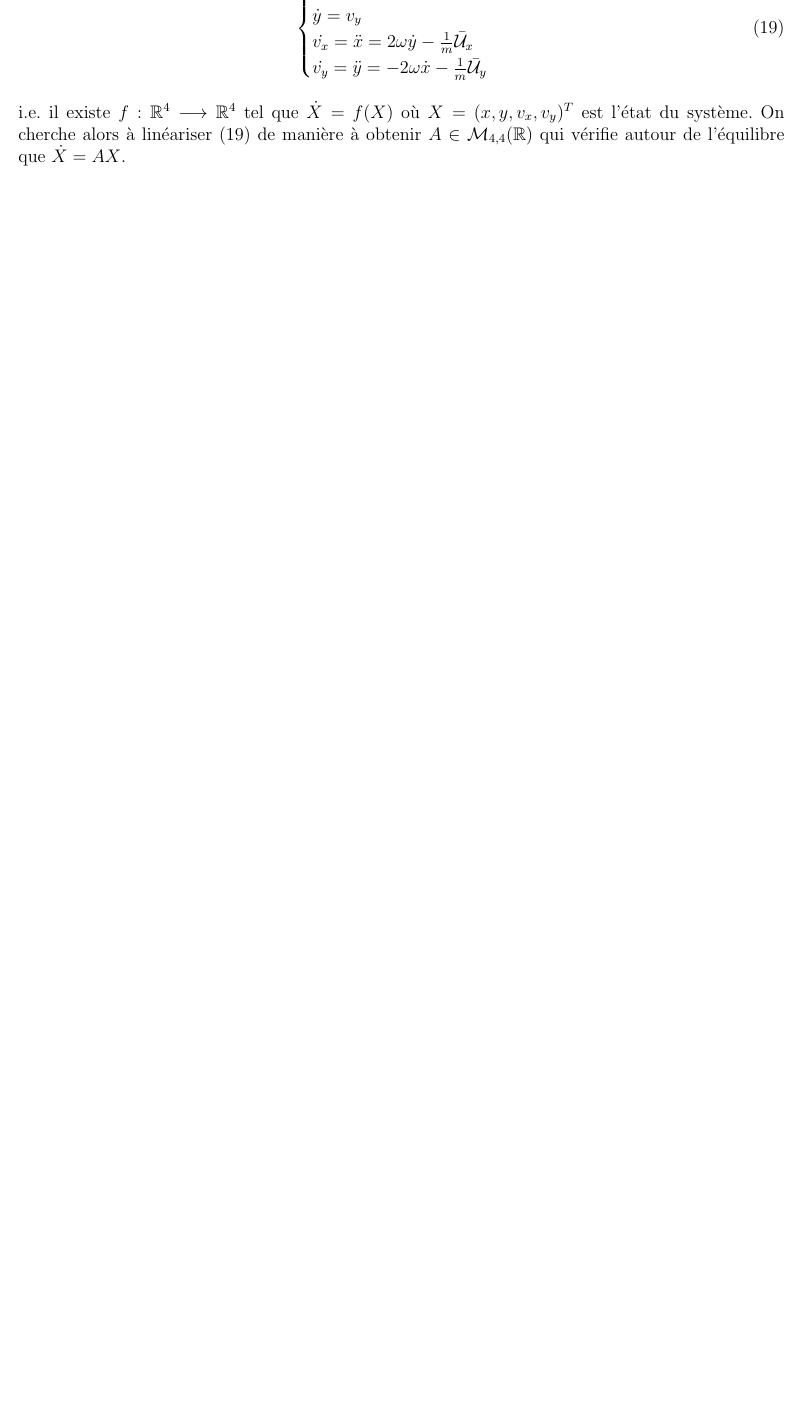
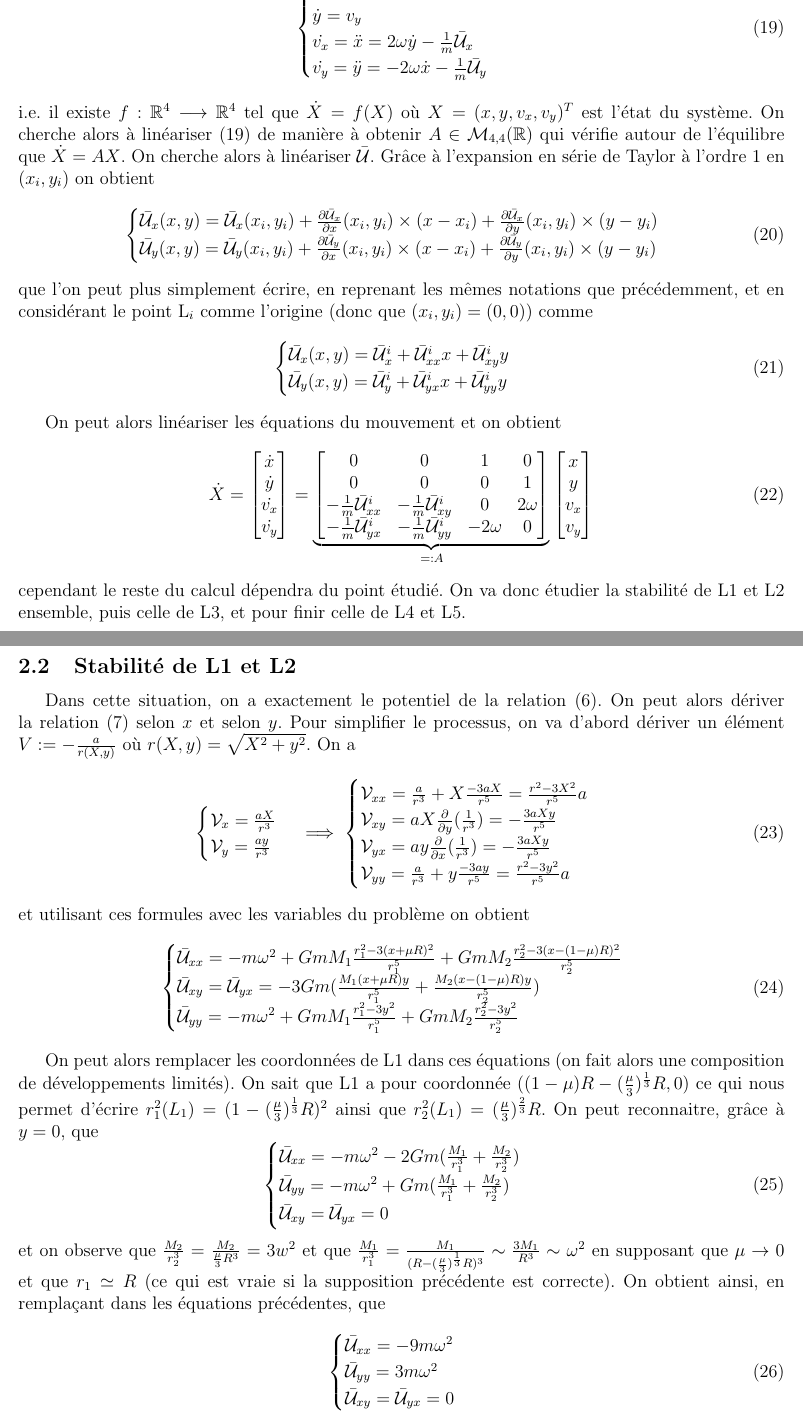
Before and after one commit to Skyman-2/TIPE-CR3BP, a LaTeX paper (papers/overview.tex): part of page 8 of 13 before the commit and two parts of pages 8 and 9 of 14 after it, the two joined at a grey line, cut so that both start at the same text, the shorter picture padded with empty space. Compiled offline with pdfLaTeX.

Commit message:
feat : wrote some stability analysis

```diff
--- a/papers/overview.tex
+++ b/papers/overview.tex
@@ -294,10 +294,110 @@
 			\dot{v_y} = \ddot{y} = - 2\omega\dot{x} - \frac{1}{m}\bar{\mathcal{U}}_y
 		\end{cases}
 	\end{equation}
-	i.e. il existe $f: \mathbb{R}^4 \longrightarrow \mathbb{R}^4$ tel que $\dot{X} = f(X)$ où $X = (x,y,v_x,v_y)^T$ est l'état du système. On cherche alors à linéariser (\ref{full motion equation}) de manière à obtenir $A \in \mathcal{M}_{4,4}(\mathbb{R})$ qui vérifie autour de l'équilibre que $\dot{X} = AX$.
+	i.e. il existe $f: \mathbb{R}^4 \longrightarrow \mathbb{R}^4$ tel que $\dot{X} = f(X)$ où $X = (x,y,v_x,v_y)^T$ est l'état du système. On cherche alors à linéariser (\ref{full motion equation}) de manière à obtenir $A \in \mathcal{M}_{4,4}(\mathbb{R})$ qui vérifie autour de l'équilibre que $\dot{X} = AX$. On cherche alors à linéariser $\bar{\mathcal{U}}$. Grâce à l'expansion en série de Taylor à l'ordre 1 en $(x_i,y_i)$ on obtient
+	\begin{equation}
+		\begin{cases}
+			\bar{\mathcal{U}}_x(x,y) = \bar{\mathcal{U}}_x(x_i,y_i) + \frac{\partial \bar{\mathcal{U}}_x}{\partial x} (x_i,y_i) \times (x - x_i) + \frac{\partial \bar{\mathcal{U}}_x}{\partial y} (x_i,y_i) \times (y - y_i)
+			\\
+			\bar{\mathcal{U}}_y(x,y) = \bar{\mathcal{U}}_y(x_i,y_i) + \frac{\partial \bar{\mathcal{U}}_y}{\partial x} (x_i,y_i) \times (x - x_i) + \frac{\partial \bar{\mathcal{U}}_y}{\partial y} (x_i,y_i) \times (y - y_i)
+		\end{cases}
+	\end{equation}
+	que l'on peut plus simplement écrire, en reprenant les mêmes notations que précédemment, et en considérant le point L$_i$ comme l'origine (donc que $(x_i,y_i)=(0,0)$) comme
+		\begin{equation}
+		\begin{cases}
+			\bar{\mathcal{U}}_x(x,y) = \bar{\mathcal{U}}_x^i +
+			\bar{\mathcal{U}}_{xx}^i x +
+			\bar{\mathcal{U}}_{xy}^i y
+			\\
+			\bar{\mathcal{U}}_y(x,y) = \bar{\mathcal{U}}_y^i +
+			\bar{\mathcal{U}}_{yx}^{i} x +
+			\bar{\mathcal{U}}_{yy}^{i} y
+		\end{cases}
+	\end{equation}
+
+	On peut alors linéariser les équations du mouvement et on obtient
+	\begin{equation}
+		\dot{X}
+		=
+		\begin{bmatrix}
+			\dot{x} \\
+			\dot{y} \\
+			\dot{v_x} \\
+			\dot{v_y}
+		\end{bmatrix}
+		=
+		\underbrace{
+			\begin{bmatrix}
+				0 & 0 & 1 & 0 \\
+				0 & 0 & 0 & 1 \\
+				-\frac{1}{m}\bar{\mathcal{U}}_{xx}^i & -\frac{1}{m}\bar{\mathcal{U}}_{xy}^i
+				& 0 & 2\omega \\
+				-\frac{1}{m}\bar{\mathcal{U}}_{yx}^i & -\frac{1}{m}\bar{\mathcal{U}}_{yy}^i
+				& -2\omega & 0
+			\end{bmatrix}
+		}_{=: A}
+		\begin{bmatrix}
+			x \\ y \\ v_x \\ v_y
+		\end{bmatrix}
+	\end{equation}
+	cependant le reste du calcul dépendra du point étudié. On va donc étudier la stabilité de L1 et L2 ensemble, puis celle de L3, et pour finir celle de L4 et L5.
 
 
+	\subsection{Stabilité de L1 et L2}
+	Dans cette situation, on a exactement le potentiel de la relation (\ref{potential_in_y=0}). On peut alors dériver la relation (\ref{bilan_force_y=0}) selon $x$ et selon $y$. Pour simplifier le processus, on va d'abord dériver un élément $V := -\frac{a}{r(X,y)}$ où $r(X,y) = \sqrt{X^2+y^2}$. On a
+	\begin{equation}
+		\begin{cases}
+			\mathcal{V}_{x} = \frac{a X}{r^3}
+			\\
+			\mathcal{V}_{y} = \frac{a y}{r^3}
+		\end{cases}
+		\implies
+		\begin{cases}
+			\mathcal{V}_{xx} = \frac{a}{r^3} + X\frac{-3aX}{r^5} = \frac{r^2-3X^2}{r^5}a
+			\\
+			\mathcal{V}_{xy} = aX \frac{\partial}{\partial y}(\frac{1}{r^3}) = -\frac{3aXy}{r^5}
+			\\
+			\mathcal{V}_{yx} = ay \frac{\partial}{\partial x}(\frac{1}{r^3}) = -\frac{3aXy}{r^5}
+			\\
+			\mathcal{V}_{yy} = \frac{a}{r^3} + y\frac{-3ay}{r^5} = \frac{r^2-3y^2}{r^5}a
+		\end{cases}
+	\end{equation}
+	et utilisant ces formules avec les variables du problème on obtient
+	\begin{equation}
+		\begin{cases}
+			\bar{\mathcal{U}}_{xx} = -m\omega^2
+			+ GmM_1\frac{r_1^2 - 3(x+\mu R)^2}{r_1^5}
+			+ GmM_2\frac{r_2^2 - 3(x-(1-\mu)R)^2}{r_2^5}
+			\\
+			\bar{\mathcal{U}}_{xy} = \bar{\mathcal{U}}_{yx} =
+			-3Gm(\frac{M_1(x+\mu R)y}{r_1^5}+\frac{M_2(x-(1-\mu)R)y}{r_2^5})
+			\\
+			\bar{\mathcal{U}}_{yy} = -m\omega^2
+			+ GmM_1\frac{r_1^2 - 3y^2}{r_1^5}
+			+ GmM_2\frac{r_2^2 - 3y^2}{r_2^5}
+		\end{cases}
+	\end{equation}
 
+	On peut alors remplacer les coordonnées de L1 dans ces équations (on fait alors une composition de développements limités). On sait que L1 a pour coordonnée $((1-\mu)R-(\frac{\mu}{3})^\frac{1}{3}R, 0)$ ce qui nous permet d'écrire $r_1^2(L_1) = (1-(\frac{\mu}{3})^\frac{1}{3}R)^2$ ainsi que $r_2^2(L_1) = (\frac{\mu}{3})^\frac{2}{3}R$. On peut reconnaitre, grâce à $y=0$, que
+	\begin{equation}
+		 \begin{cases}
+		 	\bar{\mathcal{U}}_{xx} = -m\omega^2 - 2Gm(\frac{M_1}{r_1^3} + \frac{M_2}{r_2^3})
+		 	\\
+		 	\bar{\mathcal{U}}_{yy} = -m\omega^2 + Gm(\frac{M_1}{r_1^3} + \frac{M_2}{r_2^3})
+		 	\\
+		 	\bar{\mathcal{U}}_{xy} = \bar{\mathcal{U}}_{yx} = 0
+		 \end{cases}
+	\end{equation}
+	et on observe que $\frac{M_2}{r_2^3} = \frac{M_2}{\frac{\mu}{3}R^3} = 3w^2$ et que $\frac{M_1}{r_1^3} = \frac{M_1}{(R-(\frac{\mu}{3})^\frac{1}{3}R)^3} \sim \frac{3M_1}{R^3} \sim \omega^2$ en supposant que $\mu \to 0$ et que $r_1 \simeq R$ (ce qui est vraie si la supposition précédente est correcte). On obtient ainsi, en remplaçant dans les équations précédentes, que
+	\begin{equation}
+		\begin{cases}
+		 	\bar{\mathcal{U}}_{xx} = -9m\omega^2
+			\\
+			\bar{\mathcal{U}}_{yy} = 3m\omega^2
+			\\
+			\bar{\mathcal{U}}_{xy} = \bar{\mathcal{U}}_{yx} = 0
+		\end{cases}
+	\end{equation}
 
 
 
```
Also changed, not shown: papers/overview.pdf, 4 other files.
